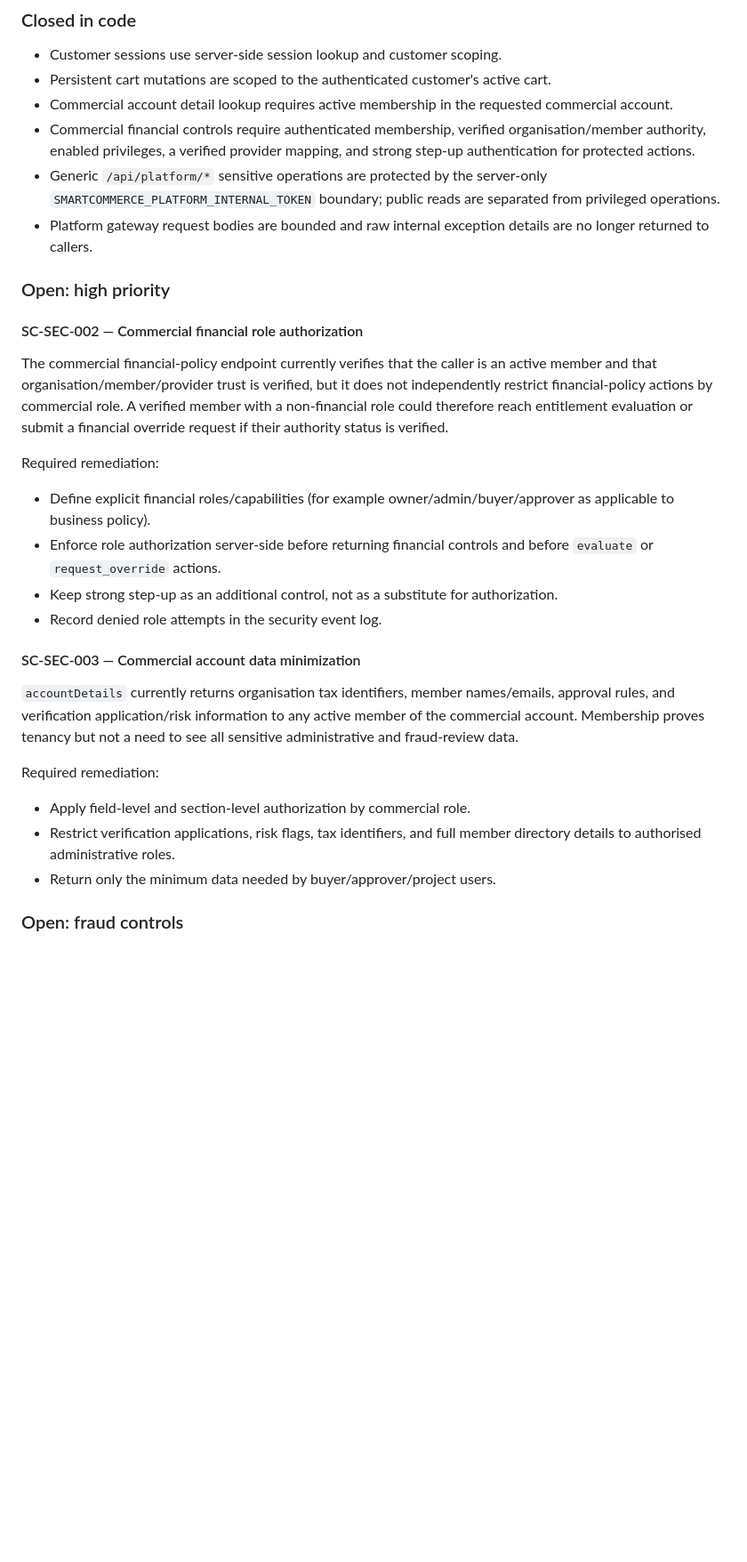
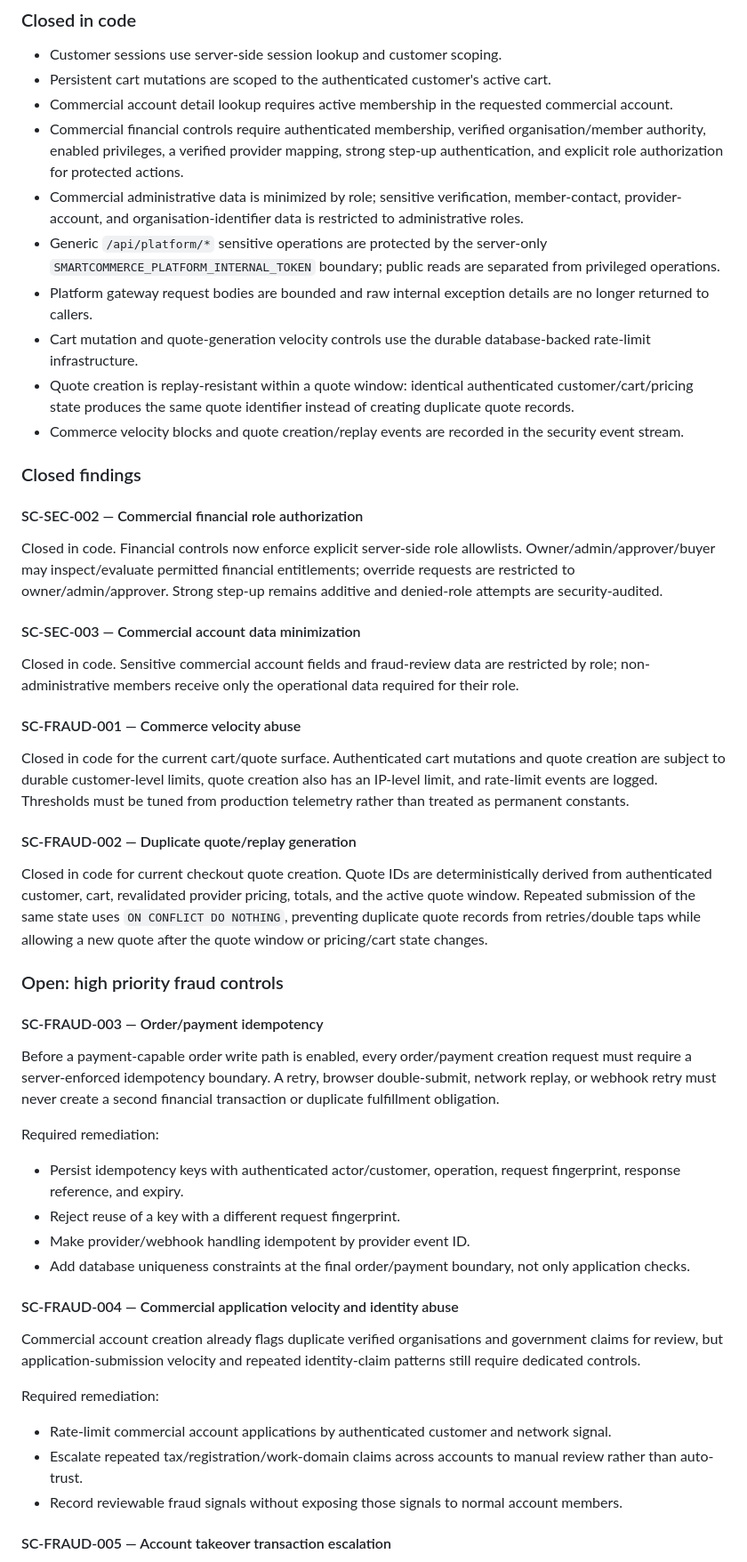
Before and after one commit to chavzwill/total-tools-smartcommerce, a Markdown page: smartcommerce-ai/docs/SECURITY_FRAUD_GATE.md, the part around one of its changes. Shown at 89% size. GitHub-like rendering; blank space fills up the shorter version.

Commit message:
docs: advance fraud gate status

```diff
--- a/smartcommerce-ai/docs/SECURITY_FRAUD_GATE.md
+++ b/smartcommerce-ai/docs/SECURITY_FRAUD_GATE.md
@@ -9,32 +9,54 @@ This document tracks security and fraud-control findings discovered during the p
 - Customer sessions use server-side session lookup and customer scoping.
 - Persistent cart mutations are scoped to the authenticated customer's active cart.
 - Commercial account detail lookup requires active membership in the requested commercial account.
-- Commercial financial controls require authenticated membership, verified organisation/member authority, enabled privileges, a verified provider mapping, and strong step-up authentication for protected actions.
+- Commercial financial controls require authenticated membership, verified organisation/member authority, enabled privileges, a verified provider mapping, strong step-up authentication, and explicit role authorization for protected actions.
+- Commercial administrative data is minimized by role; sensitive verification, member-contact, provider-account, and organisation-identifier data is restricted to administrative roles.
 - Generic `/api/platform/*` sensitive operations are protected by the server-only `SMARTCOMMERCE_PLATFORM_INTERNAL_TOKEN` boundary; public reads are separated from privileged operations.
 - Platform gateway request bodies are bounded and raw internal exception details are no longer returned to callers.
+- Cart mutation and quote-generation velocity controls use the durable database-backed rate-limit infrastructure.
+- Quote creation is replay-resistant within a quote window: identical authenticated customer/cart/pricing state produces the same quote identifier instead of creating duplicate quote records.
+- Commerce velocity blocks and quote creation/replay events are recorded in the security event stream.
 
-### Open: high priority
+### Closed findings
 
 #### SC-SEC-002 — Commercial financial role authorization
 
-The commercial financial-policy endpoint currently verifies that the caller is an active member and that organisation/member/provider trust is verified, but it does not independently restrict financial-policy actions by commercial role. A verified member with a non-financial role could therefore reach entitlement evaluation or submit a financial override request if their authority status is verified.
+Closed in code. Financial controls now enforce explicit server-side role allowlists. Owner/admin/approver/buyer may inspect/evaluate permitted financial entitlements; override requests are restricted to owner/admin/approver. Strong step-up remains additive and denied-role attempts are security-audited.
+
+#### SC-SEC-003 — Commercial account data minimization
+
+Closed in code. Sensitive commercial account fields and fraud-review data are restricted by role; non-administrative members receive only the operational data required for their role.
+
+#### SC-FRAUD-001 — Commerce velocity abuse
+
+Closed in code for the current cart/quote surface. Authenticated cart mutations and quote creation are subject to durable customer-level limits, quote creation also has an IP-level limit, and rate-limit events are logged. Thresholds must be tuned from production telemetry rather than treated as permanent constants.
+
+#### SC-FRAUD-002 — Duplicate quote/replay generation
+
+Closed in code for current checkout quote creation. Quote IDs are deterministically derived from authenticated customer, cart, revalidated provider pricing, totals, and the active quote window. Repeated submission of the same state uses `ON CONFLICT DO NOTHING`, preventing duplicate quote records from retries/double taps while allowing a new quote after the quote window or pricing/cart state changes.
+
+### Open: high priority fraud controls
+
+#### SC-FRAUD-003 — Order/payment idempotency
+
+Before a payment-capable order write path is enabled, every order/payment creation request must require a server-enforced idempotency boundary. A retry, browser double-submit, network replay, or webhook retry must never create a second financial transaction or duplicate fulfillment obligation.
 
 Required remediation:
 
-- Define explicit financial roles/capabilities (for example owner/admin/buyer/approver as applicable to business policy).
-- Enforce role authorization server-side before returning financial controls and before `evaluate` or `request_override` actions.
-- Keep strong step-up as an additional control, not as a substitute for authorization.
-- Record denied role attempts in the security event log.
+- Persist idempotency keys with authenticated actor/customer, operation, request fingerprint, response reference, and expiry.
+- Reject reuse of a key with a different request fingerprint.
+- Make provider/webhook handling idempotent by provider event ID.
+- Add database uniqueness constraints at the final order/payment boundary, not only application checks.
 
-#### SC-SEC-003 — Commercial account data minimization
+#### SC-FRAUD-004 — Commercial application velocity and identity abuse
 
-`accountDetails` currently returns organisation tax identifiers, member names/emails, approval rules, and verification application/risk information to any active member of the commercial account. Membership proves tenancy but not a need to see all sensitive administrative and fraud-review data.
+Commercial account creation already flags duplicate verified organisations and government claims for review, but application-submission velocity and repeated identity-claim patterns still require dedicated controls.
 
 Required remediation:
 
-- Apply field-level and section-level authorization by commercial role.
-- Restrict verification applications, risk flags, tax identifiers, and full member directory details to authorised administrative roles.
-- Return only the minimum data needed by buyer/approver/project users.
+- Rate-limit commercial account applications by authenticated customer and network signal.
+- Escalate repeated tax/registration/work-domain claims across accounts to manual review rather than auto-trust.
+- Record reviewable fraud signals without exposing those signals to normal account members.
 
-### Open: fraud controls
+#### SC-FRAUD-005 — Account takeover transaction escalation
 
```
Also changed, not shown: other parts of smartcommerce-ai/docs/SECURITY_FRAUD_GATE.md (+13 -3 lines).
